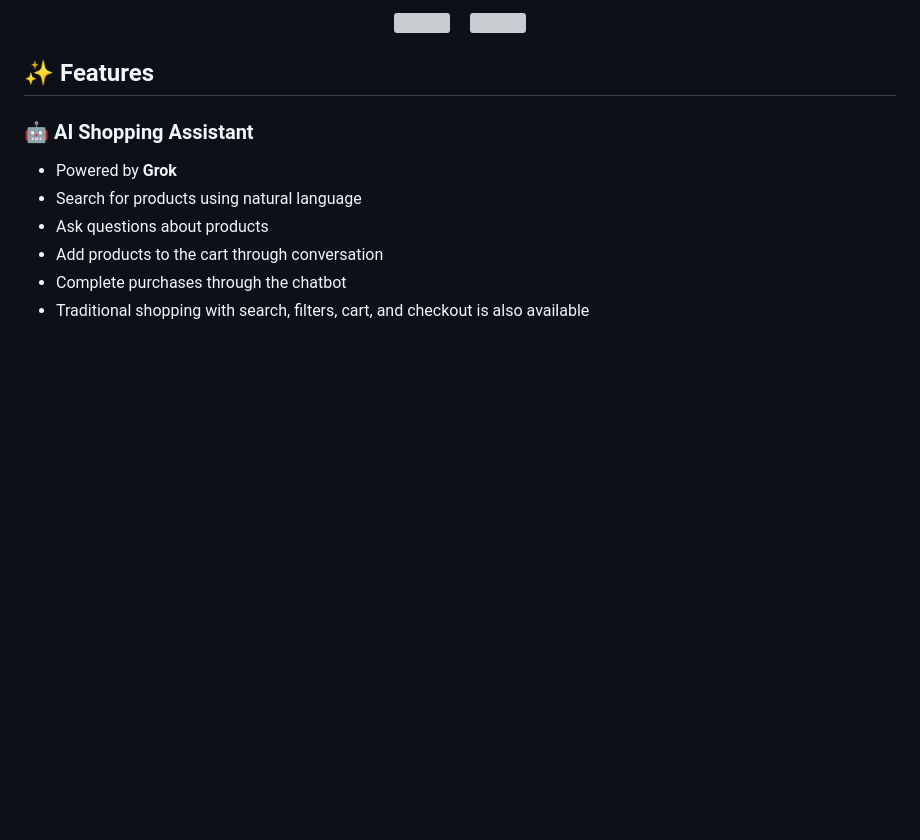
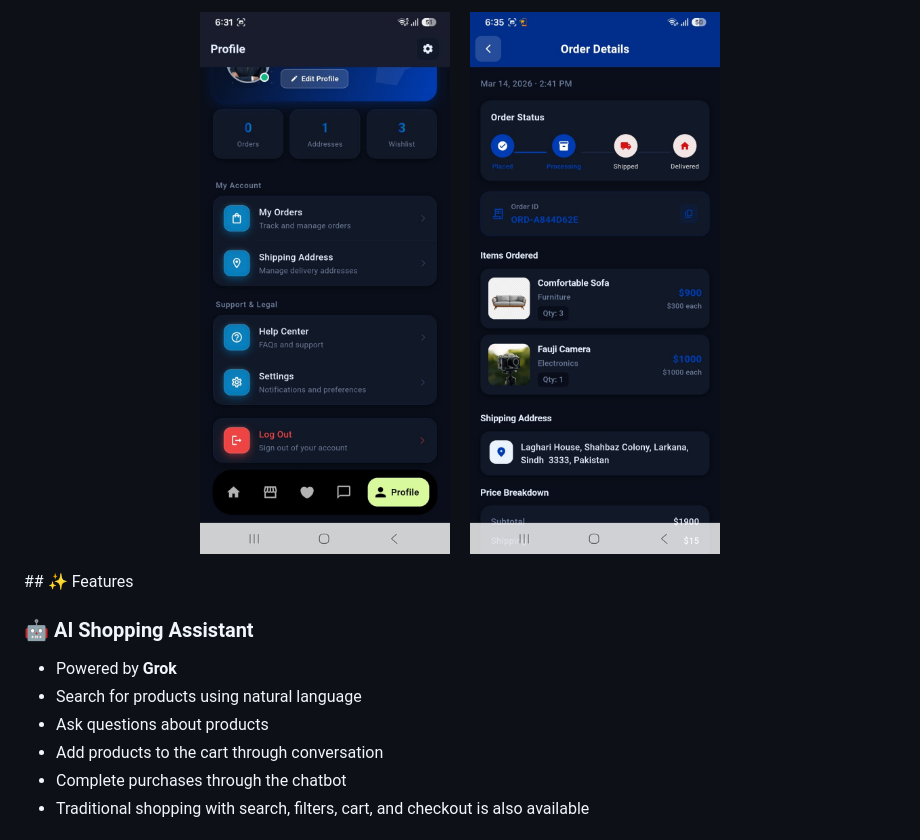
Before and after one commit to ghazanfar-ali-tech/ecommerce-fullstack-app, a Markdown page: README.md, the part around one of its changes. GitHub-like rendering; blank space fills up the shorter version; grey boxes are pictures that could not be loaded.

Commit message:
images are updated in readme file

```diff
--- a/README.md
+++ b/README.md
@@ -37,11 +37,10 @@ Instead of manually searching, filtering, opening products, adding them to the c
 <br>
 
 <p align="center">
-  <img src="project_images/settings.jpeg" width="250">
+  <img src="project%20images/settings.jpeg" width="250">
   &nbsp;&nbsp;&nbsp;
-  <img src="project_images/WhatsApp%20Image%202026-08-12%20at%206.38.23%20PM.jpeg" width="250">
+  <img src="project%20images/WhatsApp%20Image%202026-08-12%20at%206.38.23%20PM.jpeg" width="250">
 </p>
-
 ## ✨ Features
 
 ### 🤖 AI Shopping Assistant
```
Also changed, not shown: other parts of README.md (+9 -9 lines).
